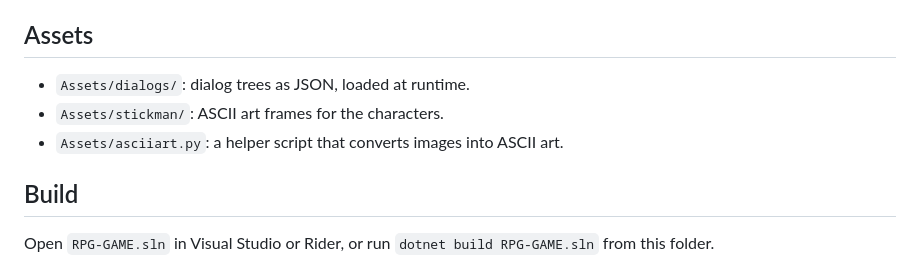
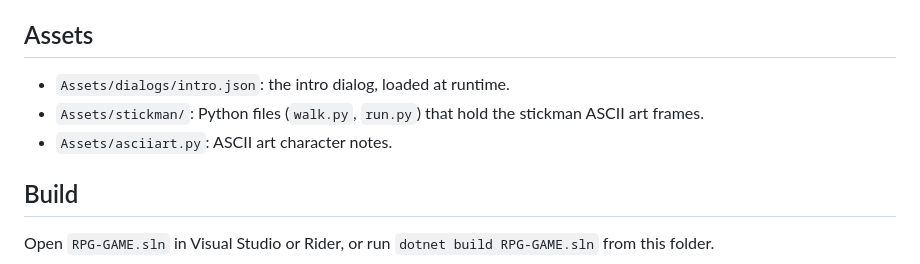
Before and after one commit to CsPS0/Neumann-Survival-Week, a Markdown page: RPG-GAME/README.md, the part around the change. Rendered like a GitHub page.

Commit message:
Correct the RPG-GAME asset list

```diff
--- a/RPG-GAME/README.md
+++ b/RPG-GAME/README.md
@@ -92,9 +92,9 @@ This is a sophisticated console rendering engine.
 
 ## Assets
 
-- `Assets/dialogs/`: dialog trees as JSON, loaded at runtime.
-- `Assets/stickman/`: ASCII art frames for the characters.
-- `Assets/asciiart.py`: a helper script that converts images into ASCII art.
+- `Assets/dialogs/intro.json`: the intro dialog, loaded at runtime.
+- `Assets/stickman/`: Python files (`walk.py`, `run.py`) that hold the stickman ASCII art frames.
+- `Assets/asciiart.py`: ASCII art character notes.
 
 ## Build
 
```
